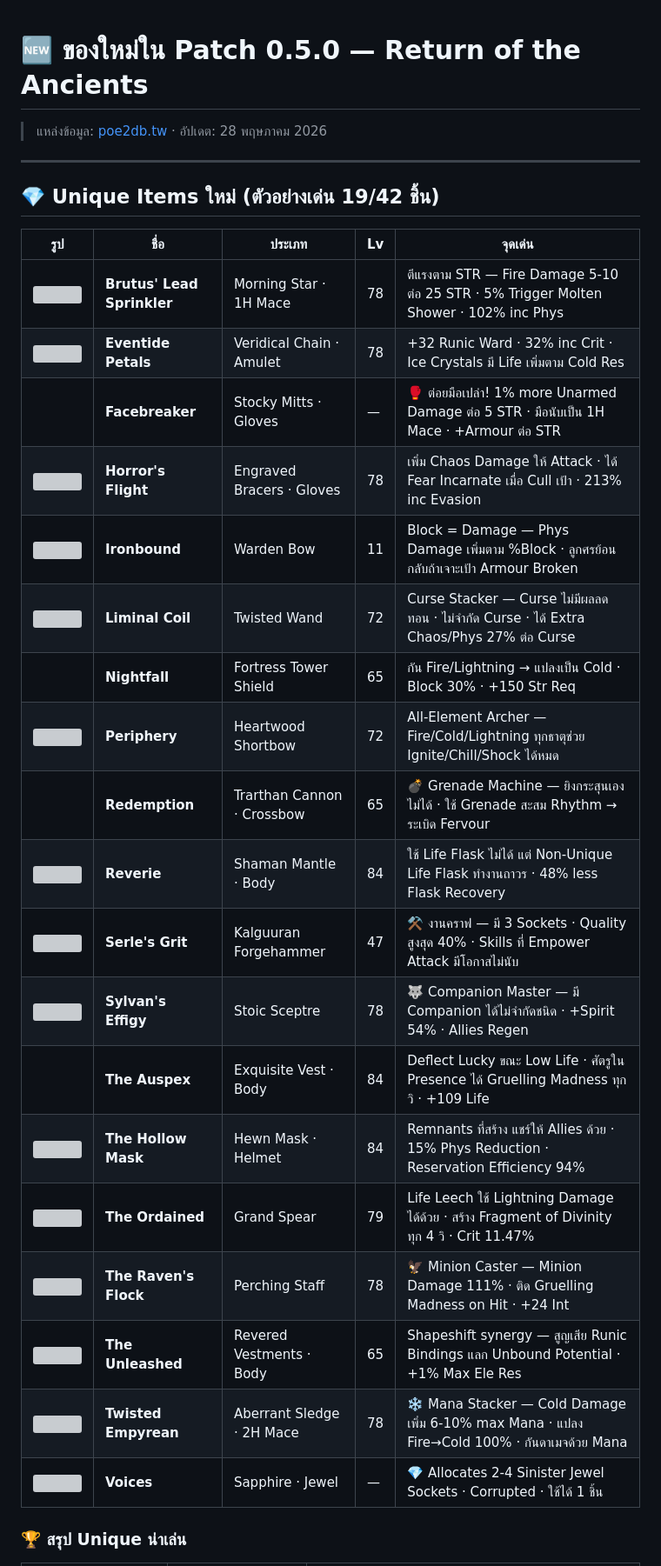
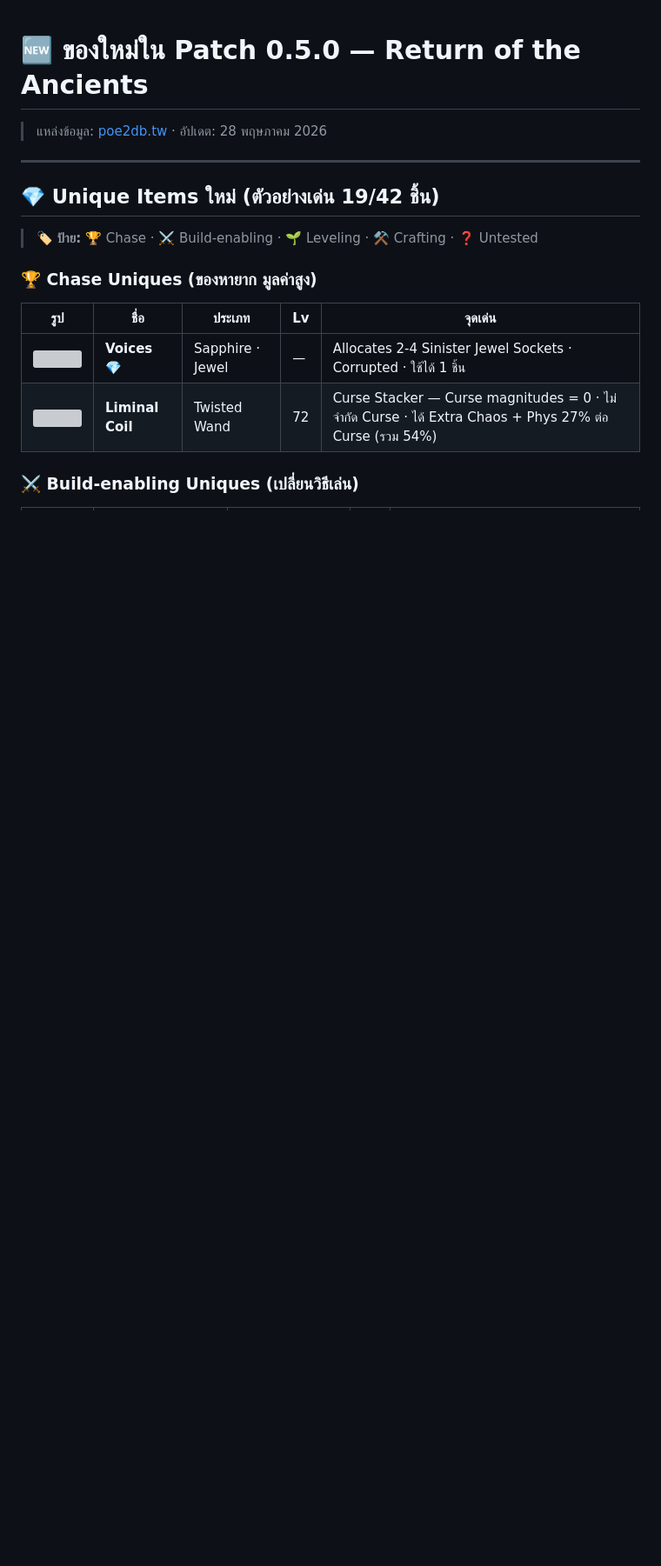
Before and after one commit to sompobgi99-cmyk/poe2-info-hub, a Markdown page: content/poe2-new-items-0.5.md, the part around one of its changes. Shown at 87% size. Drawn GitHub-style; blank space fills up the shorter version; grey boxes are pictures that could not be loaded.

```diff
--- a/content/poe2-new-items-0.5.md
+++ b/content/poe2-new-items-0.5.md
@@ -6,27 +6,14 @@
 
 ## 💎 Unique Items ใหม่ (ตัวอย่างเด่น 19/42 ชิ้น)
 
+> 🏷️ **ป้าย:** 🏆 Chase · ⚔️ Build-enabling · 🌱 Leveling · ⚒️ Crafting · ❓ Untested
+
+### 🏆 Chase Uniques (ของหายาก มูลค่าสูง)
+
 | รูป | ชื่อ | ประเภท | Lv | จุดเด่น |
 |-----|------|--------|-----|---------|
-| <img src="https://web.poecdn.com/protected/image/poe2/announcements/return-of-the-ancients/items/BrutusLeadSprinkler.png?key=_D9vYK7bmYTGbyMyuI1P3A&scale=1" width="64"> | **Brutus' Lead Sprinkler** | Morning Star · 1H Mace | 78 | ตีแรงตาม STR — Fire Damage 5-10 ต่อ 25 STR · 5% Trigger Molten Shower · 102% inc Phys |
-| <img src="https://web.poecdn.com/protected/image/poe2/announcements/return-of-the-ancients/items/EventidePetals.png?key=J4iebnsjXhnZJVt6lpSr0A&scale=1" width="64"> | **Eventide Petals** | Veridical Chain · Amulet | 78 | +32 Runic Ward · 32% inc Crit · Ice Crystals มี Life เพิ่มตาม Cold Res |
-| | **Facebreaker** | Stocky Mitts · Gloves | — | 🥊 ต่อยมือเปล่า! 1% more Unarmed Damage ต่อ 5 STR · มือนับเป็น 1H Mace · +Armour ต่อ STR |
-| <img src="https://web.poecdn.com/protected/image/poe2/announcements/return-of-the-ancients/items/HorrorsFlight.png?key=d34bflK0NQZnAS0IRDw58Q&scale=1" width="64"> | **Horror's Flight** | Engraved Bracers · Gloves | 78 | เพิ่ม Chaos Damage ให้ Attack · ได้ Fear Incarnate เมื่อ Cull เป้า · 213% inc Evasion |
-| <img src="https://web.poecdn.com/protected/image/poe2/announcements/return-of-the-ancients/items/Ironbound.png?key=-hG7SOvIWGpwy2h0xUuMKg&scale=1" width="64"> | **Ironbound** | Warden Bow | 11 | Block = Damage — Phys Damage เพิ่มตาม %Block · ลูกศรย้อนกลับถ้าเจาะเป้า Armour Broken |
-| <img src="https://web.poecdn.com/protected/image/poe2/announcements/return-of-the-ancients/items/LiminalCoil.png?key=H3KgwFK3dMtA_c7Osj0BdA&scale=1" width="64"> | **Liminal Coil** | Twisted Wand | 72 | Curse Stacker — Curse ไม่มีผลลดทอน · ไม่จำกัด Curse · ได้ Extra Chaos/Phys 27% ต่อ Curse |
-| | **Nightfall** | Fortress Tower Shield | 65 | กัน Fire/Lightning → แปลงเป็น Cold · Block 30% · +150 Str Req |
-| <img src="https://web.poecdn.com/protected/image/poe2/announcements/return-of-the-ancients/items/Periphery.png?key=t34DGTee_vHPZzR-QSuzMQ&scale=1" width="64"> | **Periphery** | Heartwood Shortbow | 72 | All-Element Archer — Fire/Cold/Lightning ทุกธาตุช่วย Ignite/Chill/Shock ได้หมด |
-| | **Redemption** | Trarthan Cannon · Crossbow | 65 | 💣 Grenade Machine — ยิงกระสุนเองไม่ได้ · ใช้ Grenade สะสม Rhythm → ระเบิด Fervour |
-| <img src="https://cdn.poe2db.tw/image/Art/2DItems/Armours/BodyArmours/Uniques/HuskOfDreams.webp" width="64"> | **Reverie** | Shaman Mantle · Body | 84 | ใช้ Life Flask ไม่ได้ แต่ Non-Unique Life Flask ทำงานถาวร · 48% less Flask Recovery |
-| <img src="https://cdn.poe2db.tw/image/0.5/KalgForgeGuardMace.webp" width="64"> | **Serle's Grit** | Kalguuran Forgehammer | 47 | ⚒️ งานคราฟ — มี 3 Sockets · Quality สูงสุด 40% · Skills ที่ Empower Attack มีโอกาสไม่นับ |
-| <img src="https://web.poecdn.com/protected/image/poe2/announcements/return-of-the-ancients/items/SylvansEffigy.png?key=BIR7FC2c2-MpMi6BjJ9bmQ&scale=1" width="64"> | **Sylvan's Effigy** | Stoic Sceptre | 78 | 🐺 Companion Master — มี Companion ได้ไม่จำกัดชนิด · +Spirit 54% · Allies Regen |
-| | **The Auspex** | Exquisite Vest · Body | 84 | Deflect Lucky ขณะ Low Life · ศัตรูใน Presence ได้ Gruelling Madness ทุกวิ · +109 Life |
-| <img src="https://cdn.poe2db.tw/image/Art/2DItems/Armours/Helmets/Uniques/MaskOfTheHollow.webp" width="64"> | **The Hollow Mask** | Hewn Mask · Helmet | 84 | Remnants ที่สร้าง แชร์ให้ Allies ด้วย · 15% Phys Reduction · Reservation Efficiency 94% |
-| <img src="https://web.poecdn.com/protected/image/poe2/announcements/return-of-the-ancients/items/TheOrdained.png?key=A5Xiv5YqD0X156J5YX0yDg&scale=1" width="64"> | **The Ordained** | Grand Spear | 79 | Life Leech ใช้ Lightning Damage ได้ด้วย · สร้าง Fragment of Divinity ทุก 4 วิ · Crit 11.47% |
-| <img src="https://web.poecdn.com/protected/image/poe2/announcements/return-of-the-ancients/items/TheRavensFlock.png?key=ku4zokeiQBzTDVvoN1ovLw&scale=1" width="64"> | **The Raven's Flock** | Perching Staff | 78 | 🦅 Minion Caster — Minion Damage 111% · ติด Gruelling Madness on Hit · +24 Int |
-| <img src="https://cdn.poe2db.tw/image/0.5/TheUnleashed.webp" width="64"> | **The Unleashed** | Revered Vestments · Body | 65 | Shapeshift synergy — สูญเสีย Runic Bindings แลก Unbound Potential · +1% Max Ele Res |
-| <img src="https://web.poecdn.com/protected/image/poe2/announcements/return-of-the-ancients/items/TwistedEmpyrean.png?key=Bf_3w5fAXUViPusiebCR3A&scale=1" width="64"> | **Twisted Empyrean** | Aberrant Sledge · 2H Mace | 78 | ❄️ Mana Stacker — Cold Damage เพิ่ม 6-10% max Mana · แปลง Fire→Cold 100% · กันดาเมจด้วย Mana |
-| <img src="https://web.poecdn.com/protected/image/poe2/announcements/return-of-the-ancients/items/Voices.png?key=zKZnw6LxrGBMCB4qq0eUcA&scale=1" width="64"> | **Voices** | Sapphire · Jewel | — | 💎 Allocates 2-4 Sinister Jewel Sockets · Corrupted · ใช้ได้ 1 ชิ้น |
+| <img src="https://web.poecdn.com/protected/image/poe2/announcements/return-of-the-ancients/items/Voices.png?key=zKZnw6LxrGBMCB4qq0eUcA&scale=1" width="64"> | **Voices** 💎 | Sapphire · Jewel | — | Allocates 2-4 Sinister Jewel Sockets · Corrupted · ใช้ได้ 1 ชิ้น |
+| <img src="https://web.poecdn.com/protected/image/poe2/announcements/return-of-the-ancients/items/LiminalCoil.png?key=H3KgwFK3dMtA_c7Osj0BdA&scale=1" width="64"> | **Liminal Coil** | Twisted Wand | 72 | Curse Stacker — Curse magnitudes = 0 · ไม่จำกัด Curse · ได้ Extra Chaos + Phys 27% ต่อ Curse (รวม 54%) |
 
-### 🏆 สรุป Unique น่าเล่น
+### ⚔️ Build-enabling Uniques (เปลี่ยนวิธีเล่น)
 
```
Also changed, not shown: other parts of content/poe2-new-items-0.5.md (+34 -9 lines).
